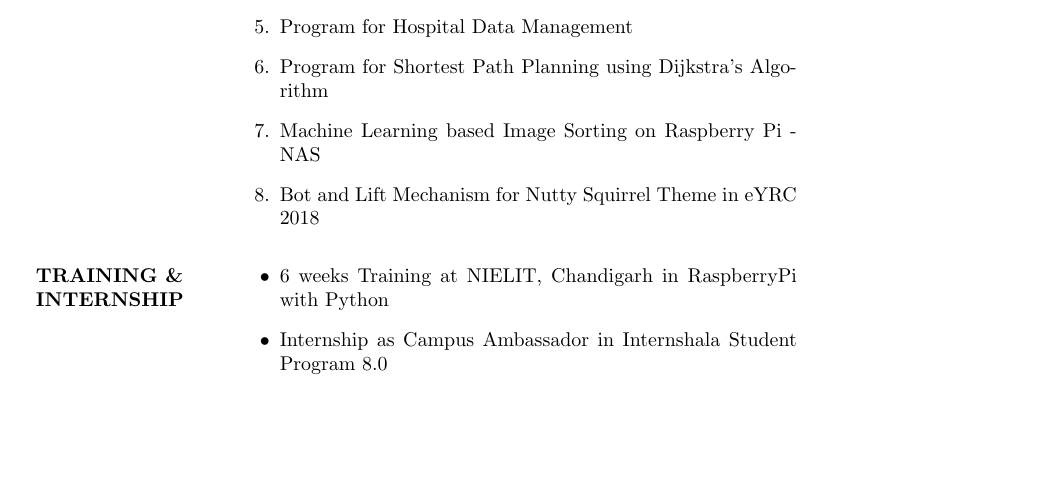
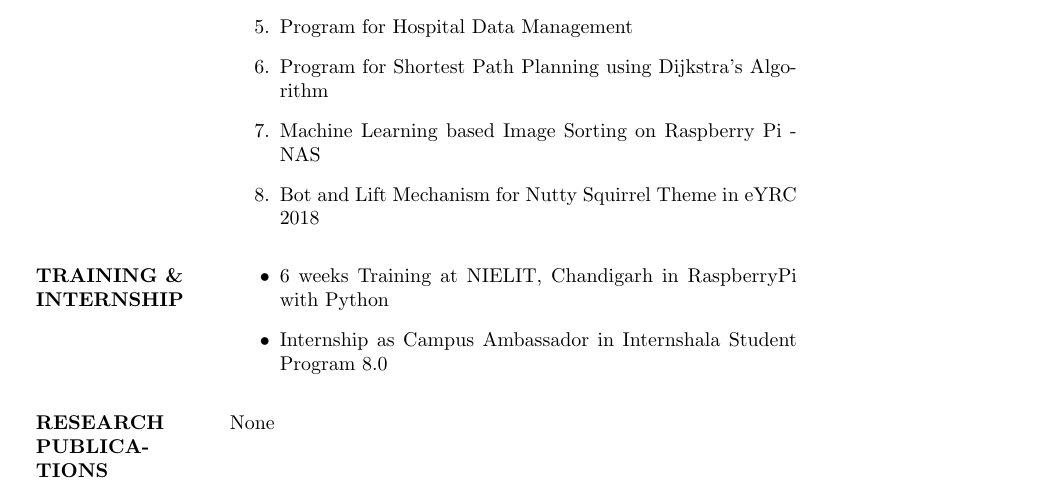
Before and after one commit to mandydhaliwal/Mandeep_Resume, a LaTeX CV (Mandeep_resume.tex): part of the page, cut so that both start at the same text, the shorter picture padded with empty space. Compiled offline with pdfLaTeX.

Commit message:
Research and Publications Updated

```diff
--- a/Mandeep_resume.tex
+++ b/Mandeep_resume.tex
@@ -62,6 +62,9 @@ B.Tech ECE&Guru Nanak Dev Engineering college, Ludhiana &Punjab Technical Univer
 \end{itemize}\\
 \end{tabular}\\
 \begin{tabular}{p{3cm}  p{10cm} }
+\begin{flushleft} \textbf{RESEARCH PUBLICATIONS}\end{flushleft}&\begin{flushleft} None \end{flushleft}\\
+
+
  \end{tabular}
 
 
```
Also changed, not shown: Mandeep_resume.pdf, 1 other file.
